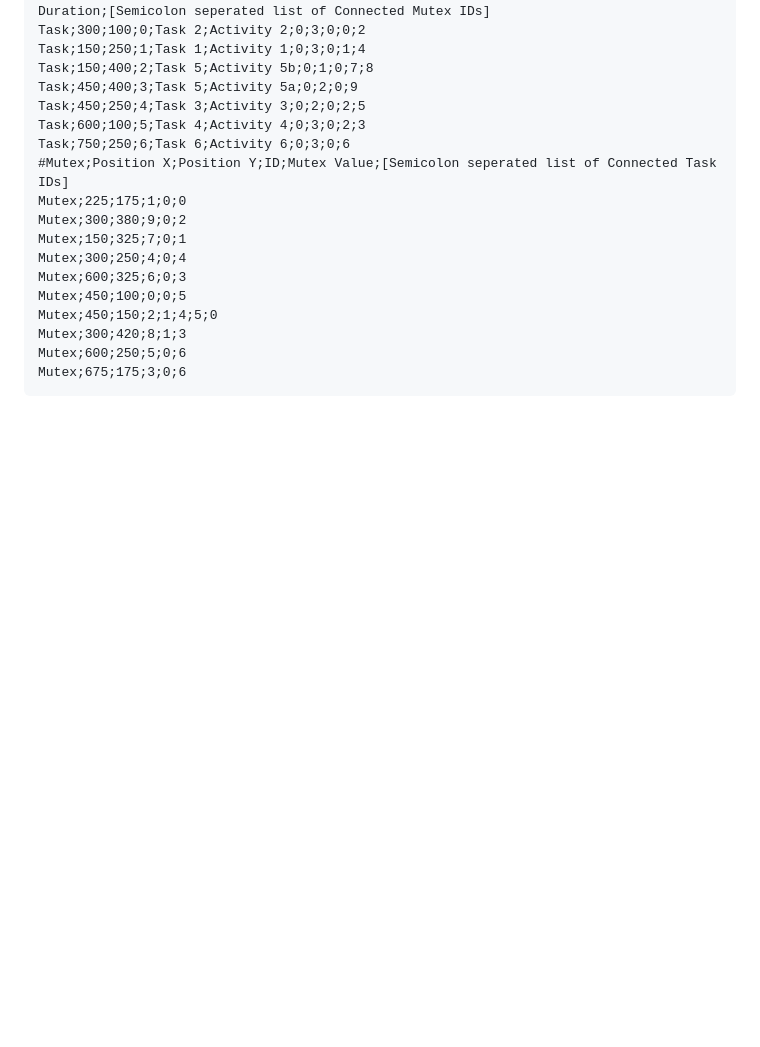
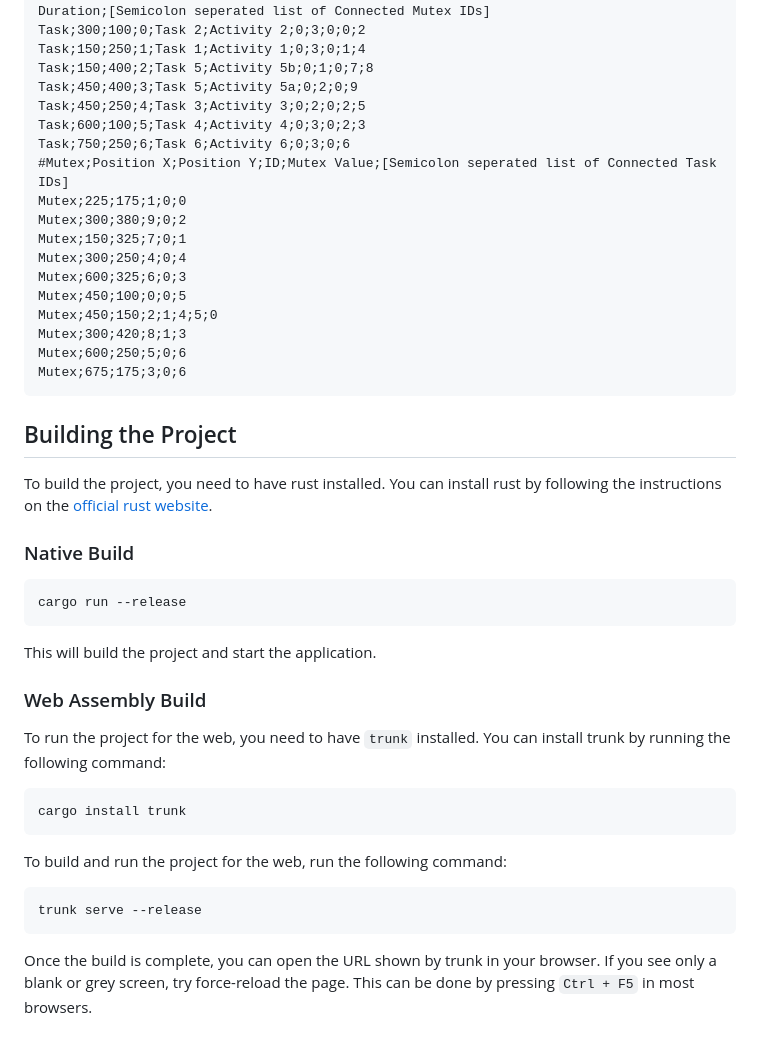
Before and after one commit to CrazyCraftix/tsyncs, a Markdown page: README.md, the part around the change. Drawn GitHub-style; blank space fills up the shorter version.

Commit message:
add building project readme

````diff
--- a/README.md
+++ b/README.md
@@ -71,3 +71,24 @@ Mutex;300;420;8;1;3
 Mutex;600;250;5;0;6
 Mutex;675;175;3;0;6
 ```
+## Building the Project
+To build the project, you need to have rust installed. You can install rust by following the instructions on the [official rust website](https://rustup.rs/).
+
+### Native Build
+```pwsh
+cargo run --release
+```
+This will build the project and start the application.
+
+### Web Assembly Build
+To run the project for the web, you need to have `trunk` installed. You can install trunk by running the following command:
+```pwsh
+cargo install trunk
+```
+
+To build and run the project for the web, run the following command:
+```pwsh
+trunk serve --release
+```
+Once the build is complete, you can open the URL shown by trunk in your browser.
+If you see only a blank or grey screen, try force-reload the page. This can be done by pressing `Ctrl + F5` in most browsers.
````
